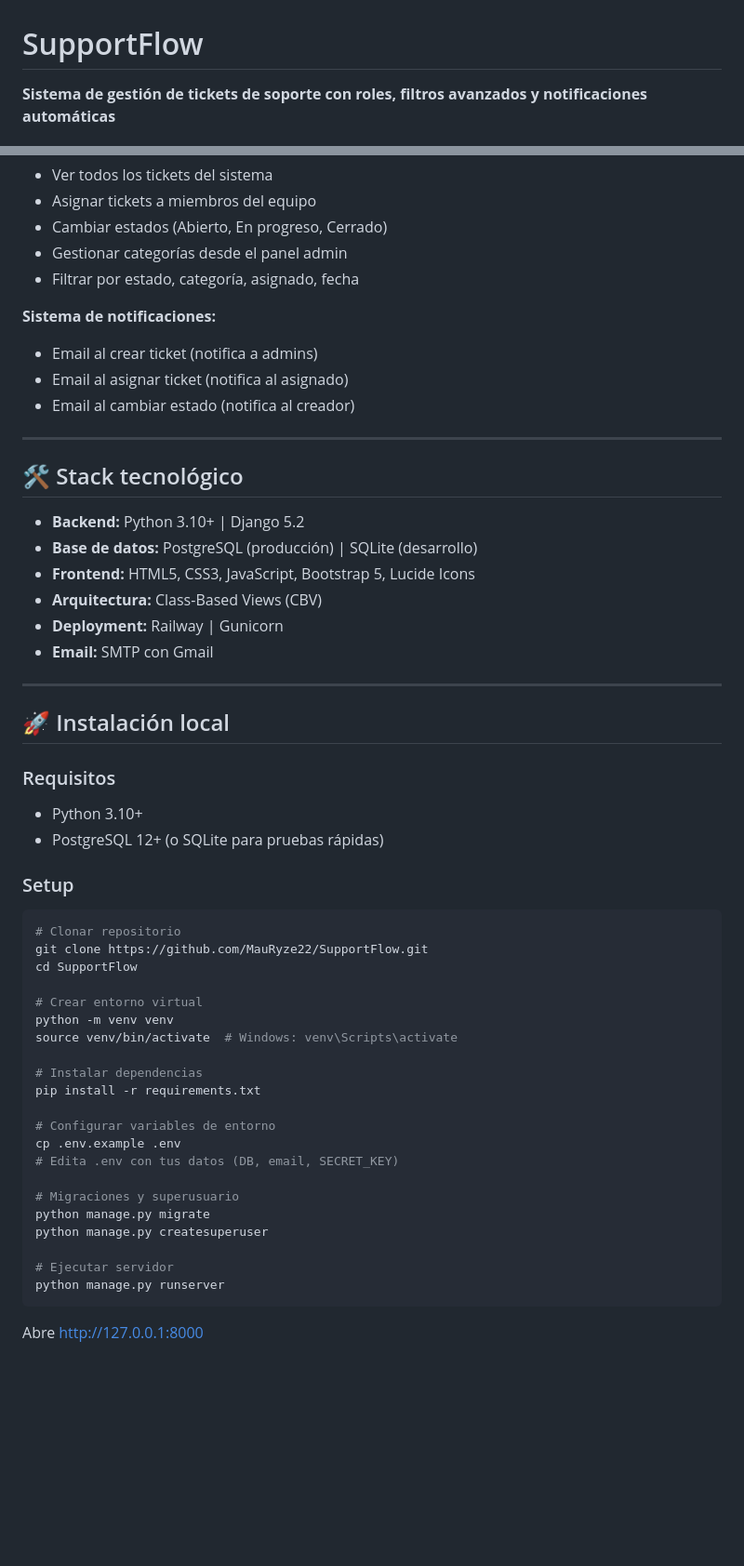
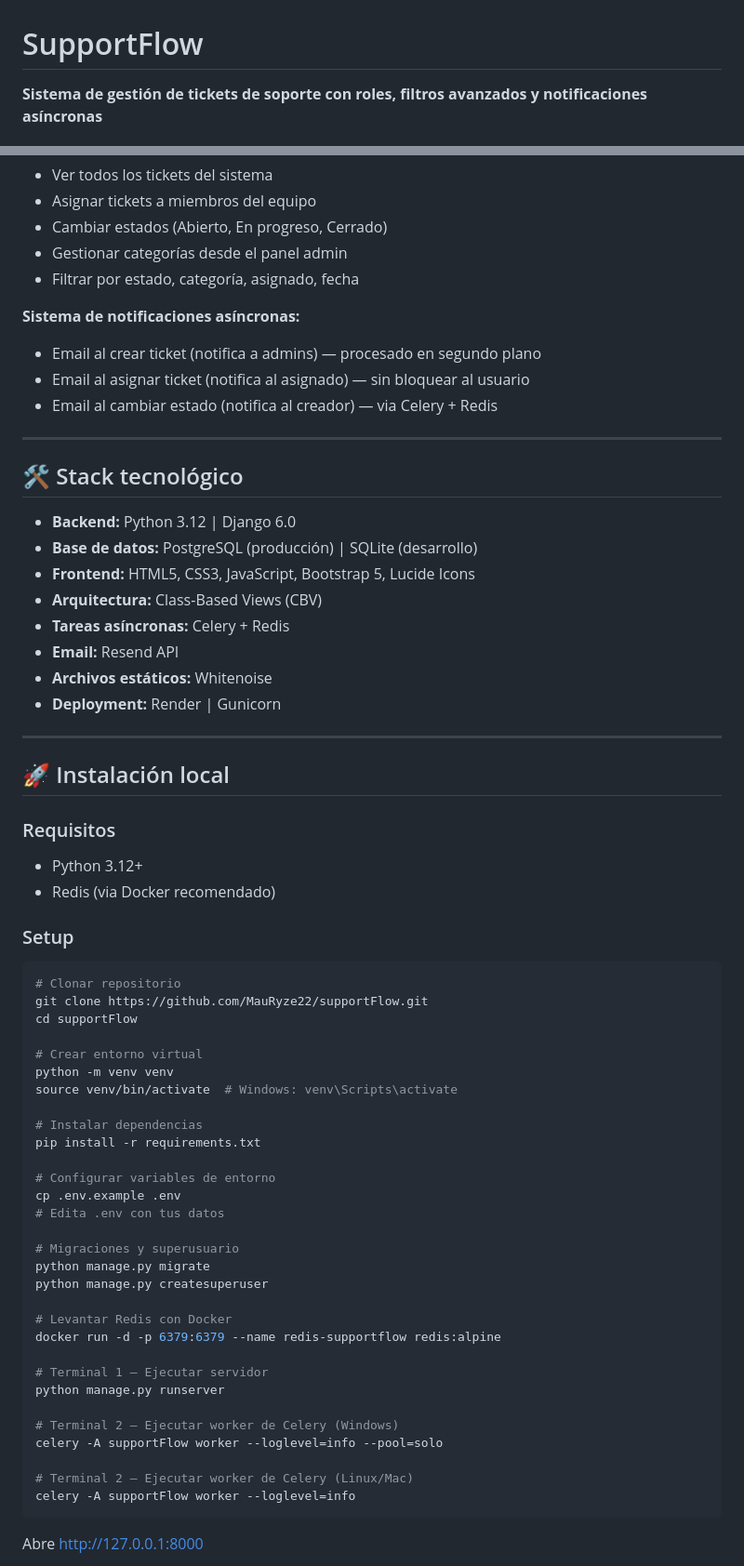
Before and after one commit to MauRyze22/supportFlow, a Markdown page: README.md, 2 parts joined by grey strips. Shown at 93% size. Rendered like a GitHub page; blank space fills up the shorter version.

Commit message:
feat: agregar Celery + Redis para emails asíncronos

````diff
--- a/README.md
+++ b/README.md
@@ -1,4 +1,4 @@
 # SupportFlow
 
-**Sistema de gestión de tickets de soporte con roles, filtros avanzados y notificaciones automáticas**
+**Sistema de gestión de tickets de soporte con roles, filtros avanzados y notificaciones asíncronas**
 
@@ -55,36 +57,38 @@ Los equipos de soporte necesitan un sistema simple para gestionar tickets sin pa
 - Gestionar categorías desde el panel admin
 - Filtrar por estado, categoría, asignado, fecha
 
-**Sistema de notificaciones:**
-- Email al crear ticket (notifica a admins)
-- Email al asignar ticket (notifica al asignado)
-- Email al cambiar estado (notifica al creador)
+**Sistema de notificaciones asíncronas:**
+- Email al crear ticket (notifica a admins) — procesado en segundo plano
+- Email al asignar ticket (notifica al asignado) — sin bloquear al usuario
+- Email al cambiar estado (notifica al creador) — via Celery + Redis
 
 ---
 
 ## 🛠️ Stack tecnológico
 
-- **Backend:** Python 3.10+ | Django 5.2
+- **Backend:** Python 3.12 | Django 6.0
 - **Base de datos:** PostgreSQL (producción) | SQLite (desarrollo)
 - **Frontend:** HTML5, CSS3, JavaScript, Bootstrap 5, Lucide Icons
 - **Arquitectura:** Class-Based Views (CBV)
-- **Deployment:** Railway | Gunicorn
-- **Email:** SMTP con Gmail
+- **Tareas asíncronas:** Celery + Redis
+- **Email:** Resend API
+- **Archivos estáticos:** Whitenoise
+- **Deployment:** Render | Gunicorn
 
 ---
 
 ## 🚀 Instalación local
 
 ### Requisitos
-- Python 3.10+
-- PostgreSQL 12+ (o SQLite para pruebas rápidas)
+- Python 3.12+
+- Redis (via Docker recomendado)
 
 ### Setup
 
 ```bash
 # Clonar repositorio
-git clone https://github.com/MauRyze22/SupportFlow.git
-cd SupportFlow
+git clone https://github.com/MauRyze22/supportFlow.git
+cd supportFlow
 
 # Crear entorno virtual
 python -m venv venv
@@ -95,14 +99,23 @@ pip install -r requirements.txt
 
 # Configurar variables de entorno
 cp .env.example .env
-# Edita .env con tus datos (DB, email, SECRET_KEY)
+# Edita .env con tus datos
 
 # Migraciones y superusuario
 python manage.py migrate
 python manage.py createsuperuser
 
-# Ejecutar servidor
+# Levantar Redis con Docker
+docker run -d -p 6379:6379 --name redis-supportflow redis:alpine
+
+# Terminal 1 — Ejecutar servidor
 python manage.py runserver
+
+# Terminal 2 — Ejecutar worker de Celery (Windows)
+celery -A supportFlow worker --loglevel=info --pool=solo
+
+# Terminal 2 — Ejecutar worker de Celery (Linux/Mac)
+celery -A supportFlow worker --loglevel=info
 ```
 
 Abre http://127.0.0.1:8000
````
Also changed, not shown: other parts of README.md (+45 -14 lines).
